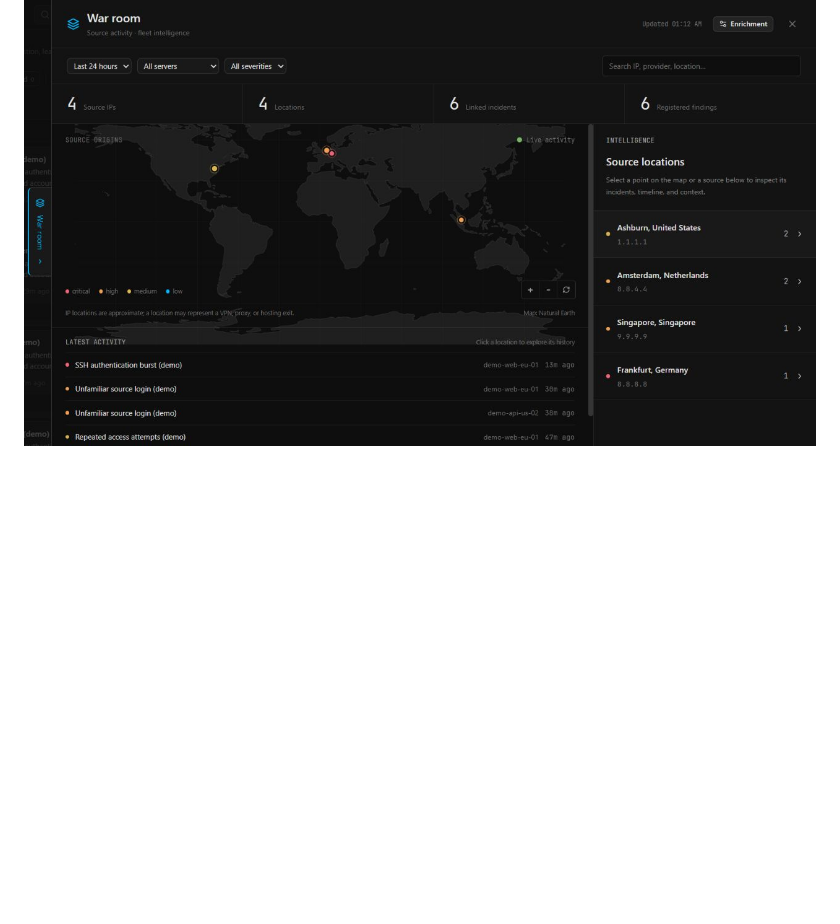
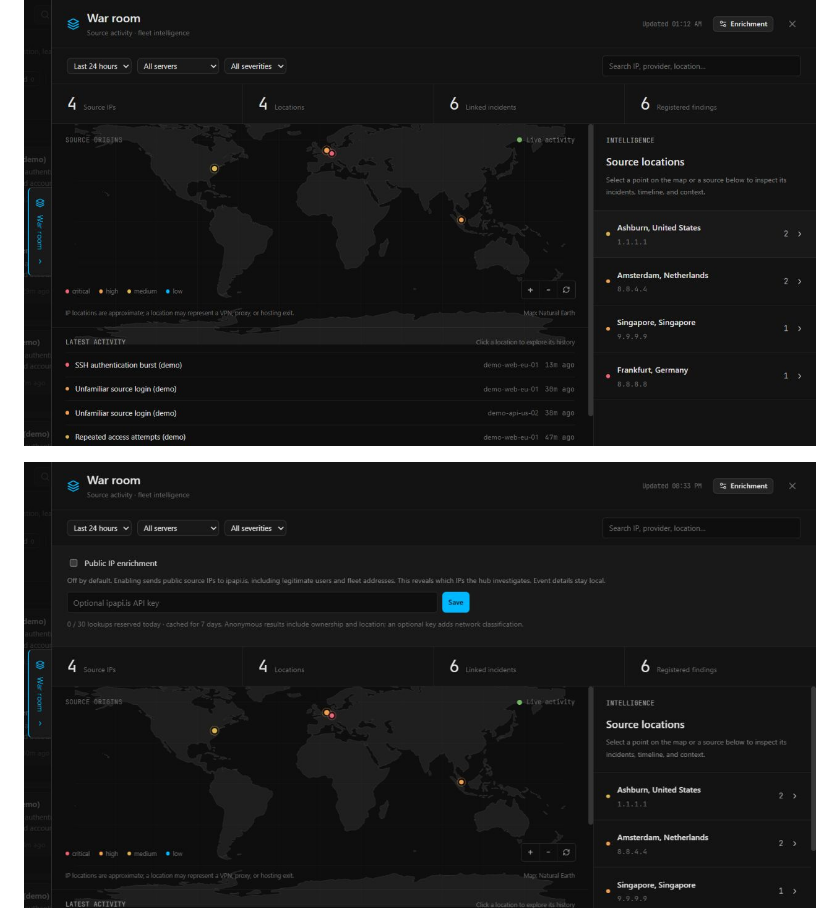
Before and after one commit to Problem99-io/kodeblue, a Markdown page: docs/hub.md, the part around the change. GitHub-like rendering; pictures changed too: docs/assets/war-room-consent.jpg (added); blank space fills up the shorter version.

Commit message:
docs: show War room enrichment consent

```diff
--- a/docs/hub.md
+++ b/docs/hub.md
@@ -98,6 +98,8 @@ Screenshots below use synthetic findings and illustrative enrichment data, not r
 incidents or verified attribution.
 
 ![War room map with source locations and activity](assets/war-room-map.jpg)
+
+![First-open enrichment consent, disabled by default](assets/war-room-consent.jpg)
 
 ![Selected location with source intelligence and linked incident context](assets/war-room-details.jpg)
 
```
Also changed, not shown: 1 other file.
